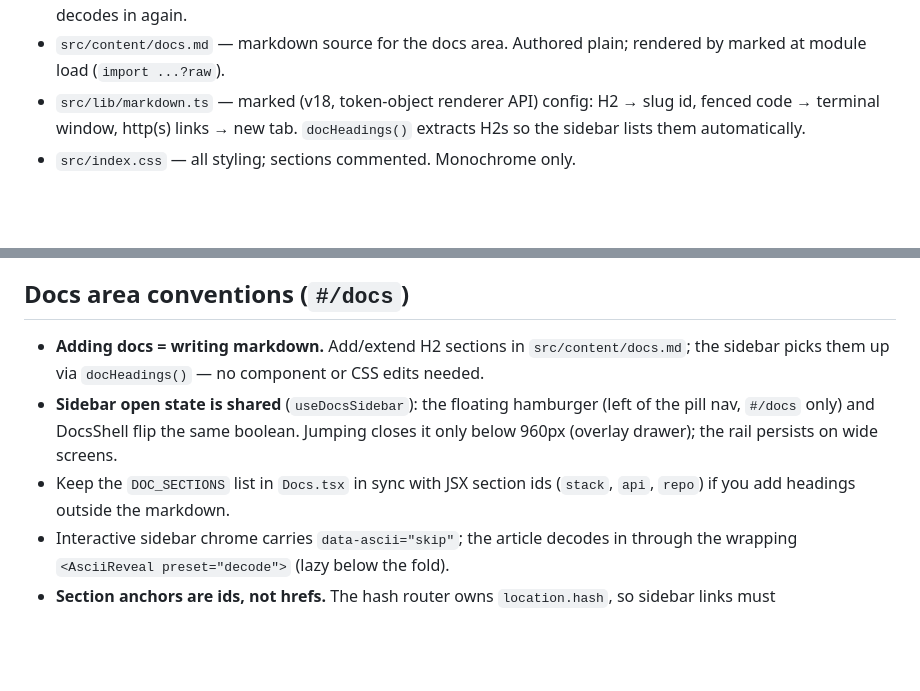
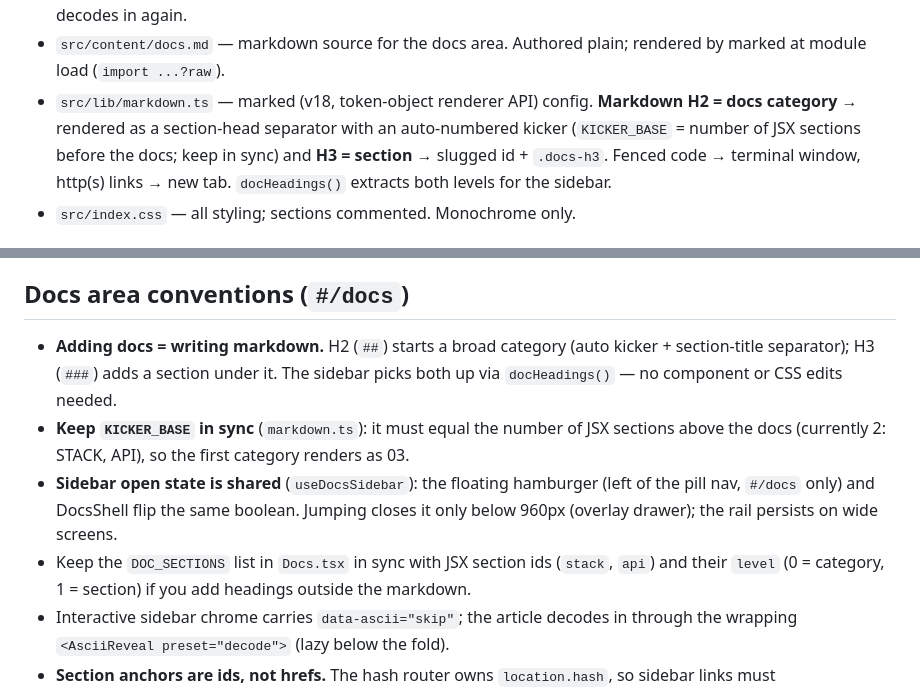
Before and after one commit to tanishworks/tagg, a Markdown page: website/AGENTS.md, 2 parts joined by grey strips. GitHub-like rendering; blank space fills up the shorter version.

```diff
--- a/website/AGENTS.md
+++ b/website/AGENTS.md
@@ -51,7 +51,7 @@ Live URL: https://tanishworks.github.io/tagg/ (`base: '/tagg/'` in `vite.config.
 - `src/App.tsx` — `SiteHeader` is a plain in-flow bar (brand left, icons right). `FloatingNav` is a transparent fixed container holding the PillNav centered (`1fr auto 1fr`, explicit columns — the pill does not move when the hamburger mounts) that slides up on scroll-down and back on scroll-up / top-page / pointer-near-top (rAF-coalesced, >4px delta past 120px scroll; pointer within 40px). The docs hamburger renders only on `#/docs`, left of the pill.
 - `src/pages/` — Home, Gameplay, Docs. Page components remount per navigation (`key={route}`) so ascii-reveal decodes in again.
 - `src/content/docs.md` — markdown source for the docs area. Authored plain; rendered by marked at module load (`import ...?raw`).
-- `src/lib/markdown.ts` — marked (v18, token-object renderer API) config: H2 → slug id, fenced code → terminal window, http(s) links → new tab. `docHeadings()` extracts H2s so the sidebar lists them automatically.
+- `src/lib/markdown.ts` — marked (v18, token-object renderer API) config. **Markdown H2 = docs category** → rendered as a section-head separator with an auto-numbered kicker (`KICKER_BASE` = number of JSX sections before the docs; keep in sync) and **H3 = section** → slugged id + `.docs-h3`. Fenced code → terminal window, http(s) links → new tab. `docHeadings()` extracts both levels for the sidebar.
 - `src/index.css` — all styling; sections commented. Monochrome only.
 
 ## ascii-reveal conventions (`npm i ascii-reveal`, docs: https://quanhoangindex.github.io/ascii-reveal/)
@@ -63,9 +63,10 @@ Live URL: https://tanishworks.github.io/tagg/ (`base: '/tagg/'` in `vite.config.
 
 ## Docs area conventions (`#/docs`)
 
-- **Adding docs = writing markdown.** Add/extend H2 sections in `src/content/docs.md`; the sidebar picks them up via `docHeadings()` — no component or CSS edits needed.
+- **Adding docs = writing markdown.** H2 (`##`) starts a broad category (auto kicker + section-title separator); H3 (`###`) adds a section under it. The sidebar picks both up via `docHeadings()` — no component or CSS edits needed.
+- **Keep `KICKER_BASE` in sync** (`markdown.ts`): it must equal the number of JSX sections above the docs (currently 2: STACK, API), so the first category renders as 03.
 - **Sidebar open state is shared** (`useDocsSidebar`): the floating hamburger (left of the pill nav, `#/docs` only) and DocsShell flip the same boolean. Jumping closes it only below 960px (overlay drawer); the rail persists on wide screens.
-- Keep the `DOC_SECTIONS` list in `Docs.tsx` in sync with JSX section ids (`stack`, `api`, `repo`) if you add headings outside the markdown.
+- Keep the `DOC_SECTIONS` list in `Docs.tsx` in sync with JSX section ids (`stack`, `api`) and their `level` (0 = category, 1 = section) if you add headings outside the markdown.
 - Interactive sidebar chrome carries `data-ascii="skip"`; the article decodes in through the wrapping `<AsciiReveal preset="decode">` (lazy below the fold).
 - **Section anchors are ids, not hrefs.** The hash router owns `location.hash`, so sidebar links must `scrollIntoView` to the slugged H2 id (as DocsShell does) — never navigate via `href="#slug"`, which would clobber the route.
 - New markdown elements (best effort): if you use a block type the CSS doesn't style yet (e.g. `hr`), add a `.docs-article` rule consuming tokens only.
```
Also changed, not shown: website/README.md (+2 -2 lines).
